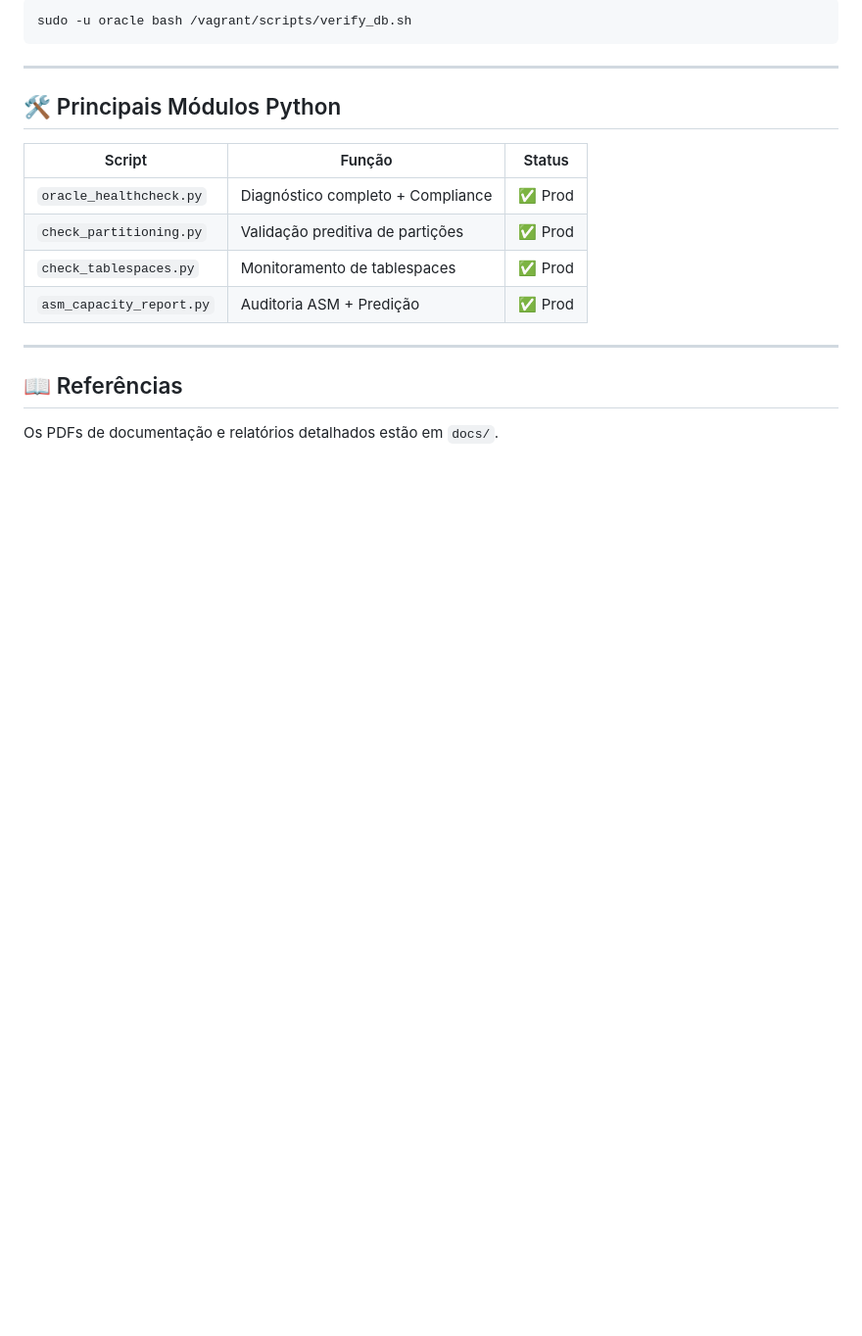
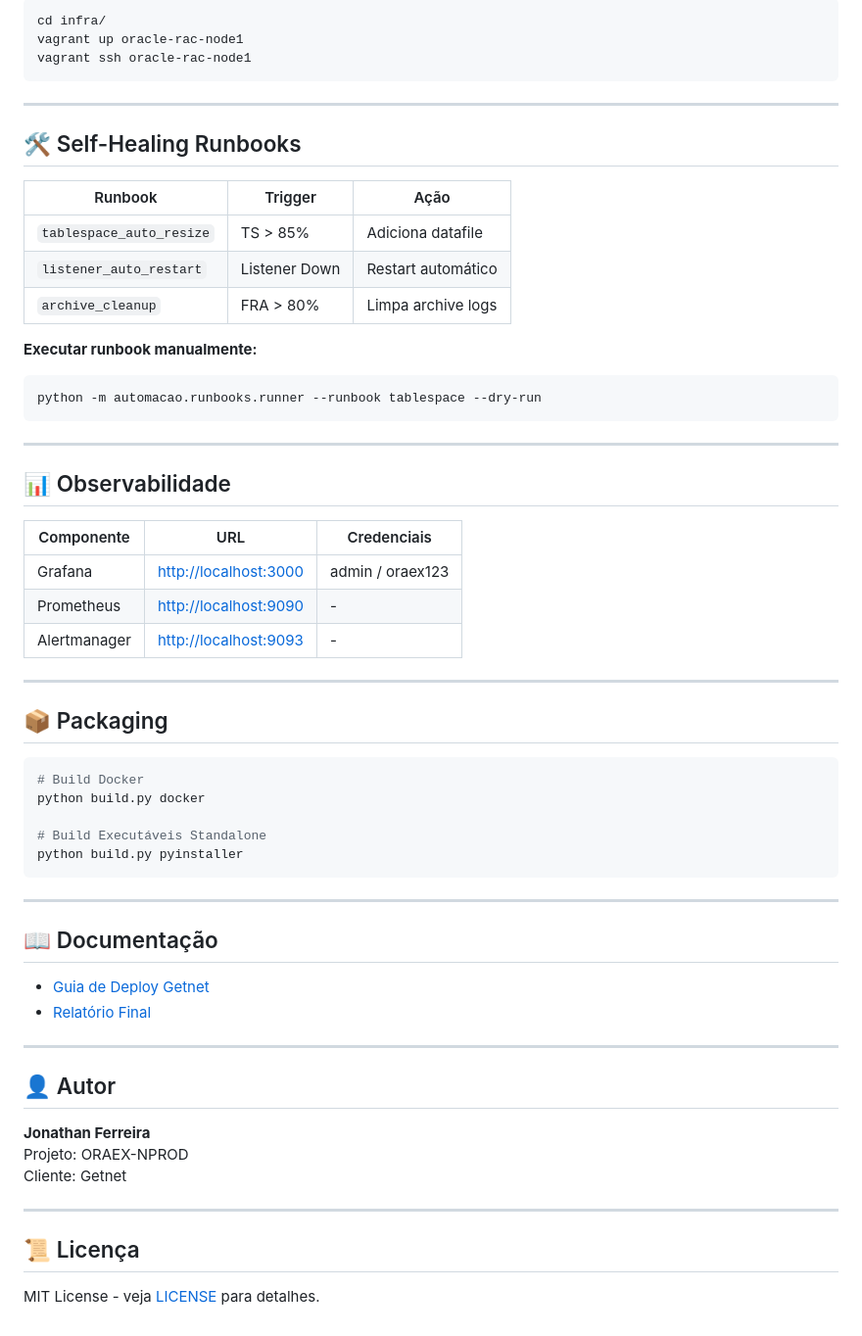
Before and after one commit to jonathanfferreira/oraex-nprod, a Markdown page: README.md, the part around one of its changes. Shown at 98% size. GitHub-like rendering; blank space fills up the shorter version.

````diff
--- a/README.md
+++ b/README.md
@@ -80,21 +91,65 @@ vagrant ssh oracle-rac-node2
 
 ```bash
-sudo -u oracle bash /vagrant/scripts/verify_db.sh
+cd infra/
+vagrant up oracle-rac-node1
+vagrant ssh oracle-rac-node1
 ```
 
 ---
 
-## 🛠️ Principais Módulos Python
+## 🛠️ Self-Healing Runbooks
 
-| Script | Função | Status |
-|--------|--------|--------|
-| `oracle_healthcheck.py` | Diagnóstico completo + Compliance | ✅ Prod |
-| `check_partitioning.py` | Validação preditiva de partições | ✅ Prod |
-| `check_tablespaces.py` | Monitoramento de tablespaces | ✅ Prod |
-| `asm_capacity_report.py` | Auditoria ASM + Predição | ✅ Prod |
+| Runbook | Trigger | Ação |
+|---------|---------|------|
+| `tablespace_auto_resize` | TS > 85% | Adiciona datafile |
+| `listener_auto_restart` | Listener Down | Restart automático |
+| `archive_cleanup` | FRA > 80% | Limpa archive logs |
+
+**Executar runbook manualmente:**
+
+```bash
+python -m automacao.runbooks.runner --runbook tablespace --dry-run
+```
 
 ---
 
-## 📖 Referências
+## 📊 Observabilidade
 
-Os PDFs de documentação e relatórios detalhados estão em `docs/`.
+| Componente | URL | Credenciais |
+|------------|-----|-------------|
+| Grafana | <http://localhost:3000> | admin / oraex123 |
+| Prometheus | <http://localhost:9090> | - |
+| Alertmanager | <http://localhost:9093> | - |
+
+---
+
+## 📦 Packaging
+
+```bash
+# Build Docker
+python build.py docker
+
+# Build Executáveis Standalone
+python build.py pyinstaller
+```
+
+---
+
+## 📖 Documentação
+
+- [Guia de Deploy Getnet](docs/deployment_guide_getnet.md)
+- [Relatório Final](docs/FINAL_REPORT.md)
+
+---
+
+## 👤 Autor
+
+**Jonathan Ferreira**
+Projeto: ORAEX-NPROD
+Cliente: Getnet
+
+---
+
+## 📜 Licença
+
+MIT License - veja [LICENSE](LICENSE) para detalhes.
````
Also changed, not shown: other parts of README.md (+55 -44 lines).
